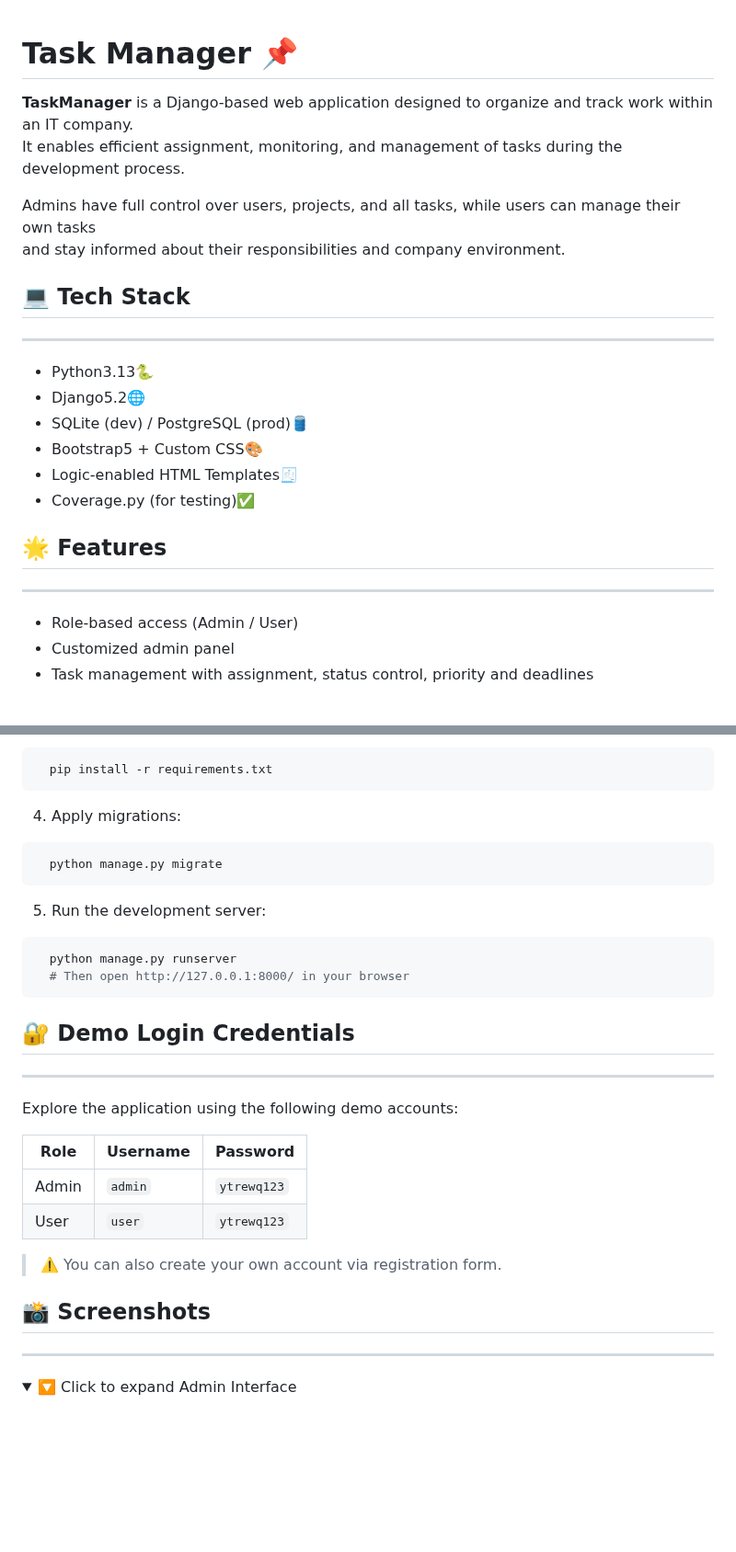
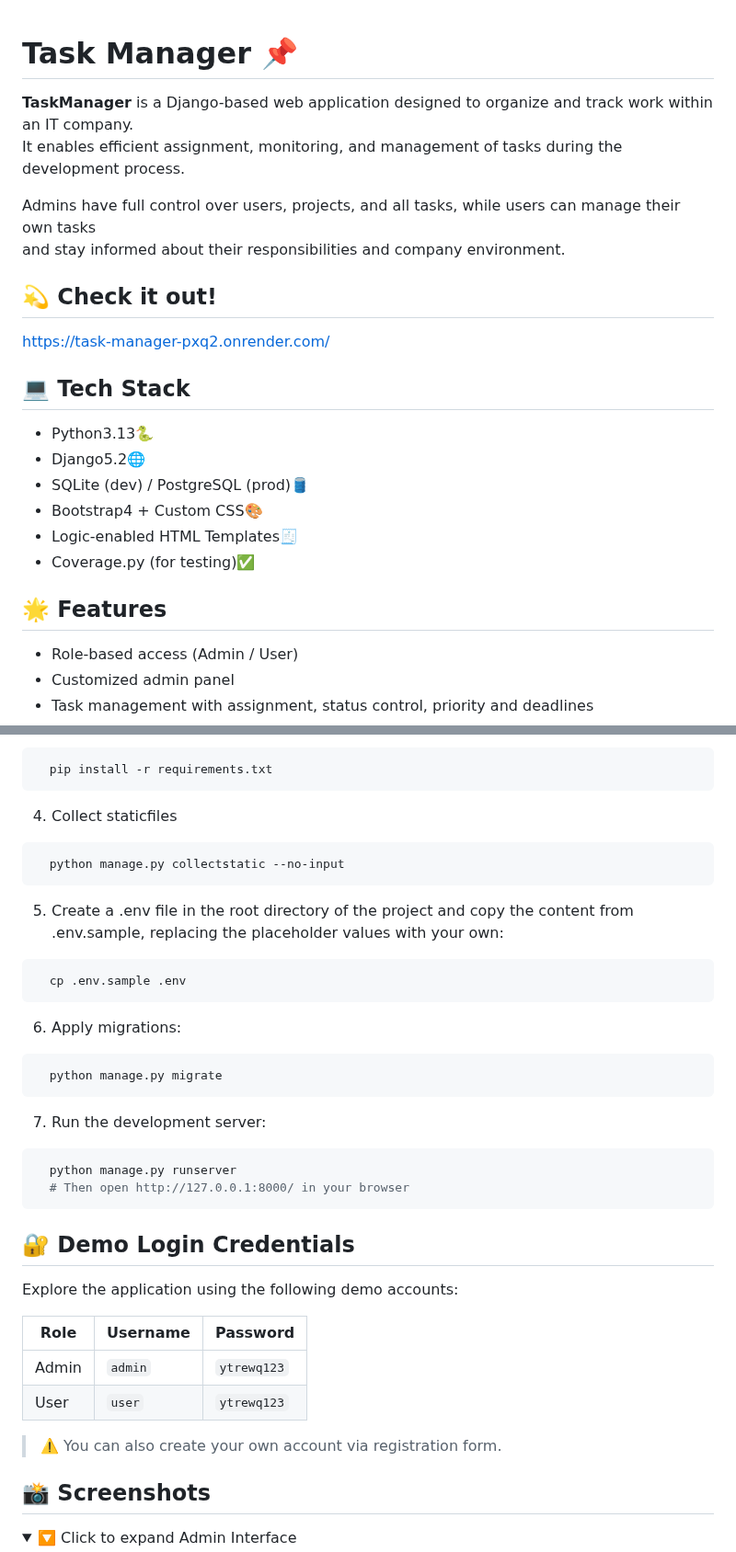
Before and after one commit to sosunovych-andrii/task-manager, a Markdown page: README.md, 2 parts joined by grey strips. Shown at 92% size. GitHub-like rendering; folded sections open; blank space fills up the shorter version.

Commit message:
Improve README.md description

````diff
--- a/README.md
+++ b/README.md
@@ -1,24 +1,22 @@
 # Task Manager 📌
-
 **TaskManager** is a Django-based web application designed to organize and track work within an IT company.
 It enables efficient assignment, monitoring, and management of tasks during the development process.
 
 Admins have full control over users, projects, and all tasks, while users can manage their own tasks
 and stay informed about their responsibilities and company environment.
 
+## 💫 Check it out!
+https://task-manager-pxq2.onrender.com/
+
 ## 💻 Tech Stack
-
----
 - Python3.13🐍
 - Django5.2🌐
 - SQLite (dev) / PostgreSQL (prod)🛢️
-- Bootstrap5 + Custom CSS🎨
+- Bootstrap4 + Custom CSS🎨
 - Logic-enabled HTML Templates🧾
 - Coverage.py (for testing)✅
 
 ## 🌟 Features
-
----
 - Role-based access (Admin / User)
 - Customized admin panel
 - Task management with assignment, status control, priority and deadlines
@@ -66,19 +61,26 @@ You can check with:
 ```bash
   pip install -r requirements.txt
 ```
-4. Apply migrations:
+4. Collect staticfiles
+```bash
+  python manage.py collectstatic --no-input
+```
+5. Create a .env file in the root directory of the project and copy the content from .env.sample,
+replacing the placeholder values with your own:
+```bash
+  cp .env.sample .env
+```
+6. Apply migrations:
 ```bash
   python manage.py migrate
 ```
-5. Run the development server:
+7. Run the development server:
 ```bash
   python manage.py runserver
   # Then open http://127.0.0.1:8000/ in your browser
 ```
 
 ## 🔐 Demo Login Credentials
-
----
 Explore the application using the following demo accounts:
 
 | Role   | Username | Password    |
@@ -89,8 +91,6 @@ Explore the application using the following demo accounts:
 > ⚠️ You can also create your own account via registration form.
 
 ## 📸 Screenshots
-
----
 <details>
 <summary>🔽 Click to expand Admin Interface</summary>
   <img src="screenshots/img.png"/>
````
Also changed, not shown: other parts of README.md (+1 -4 lines).
